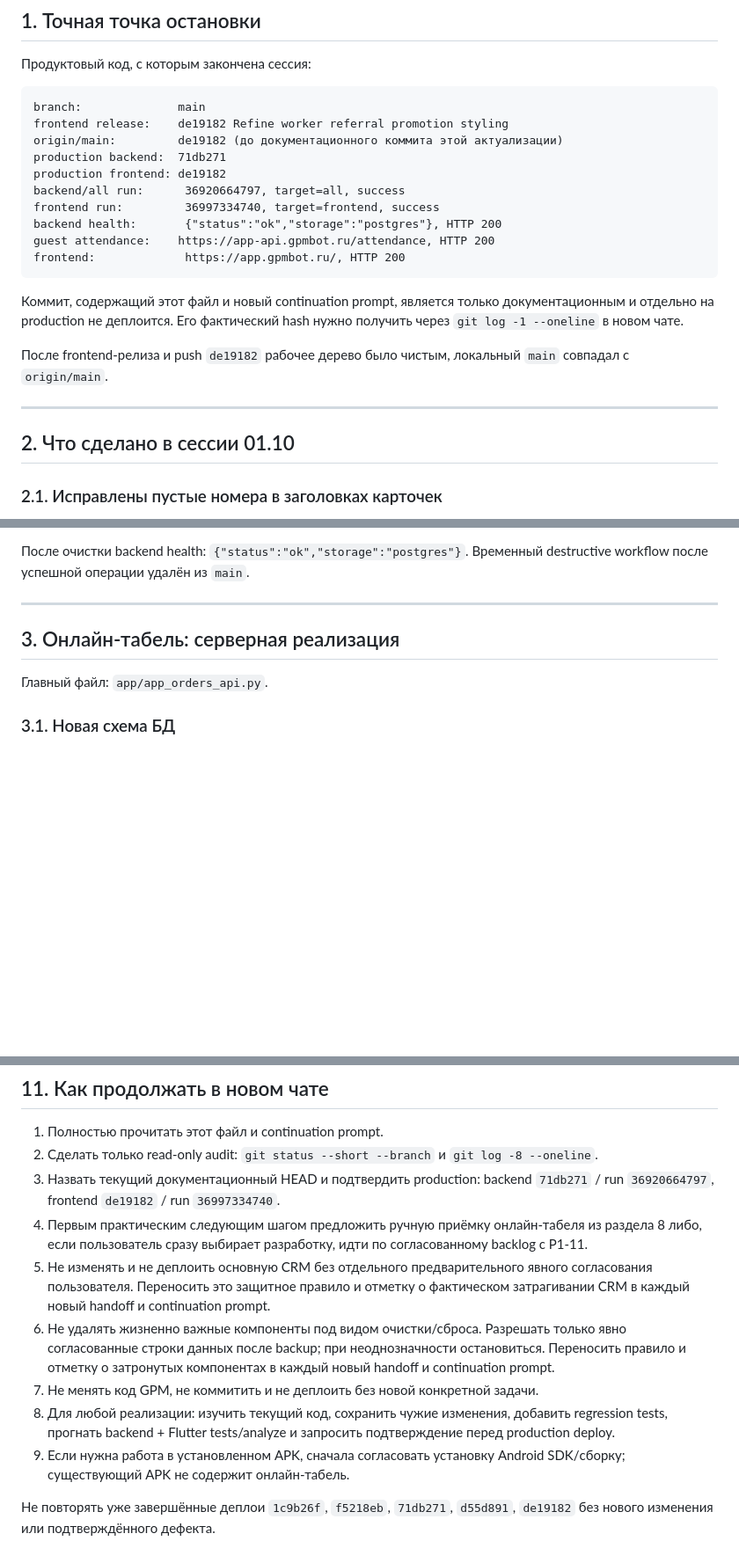
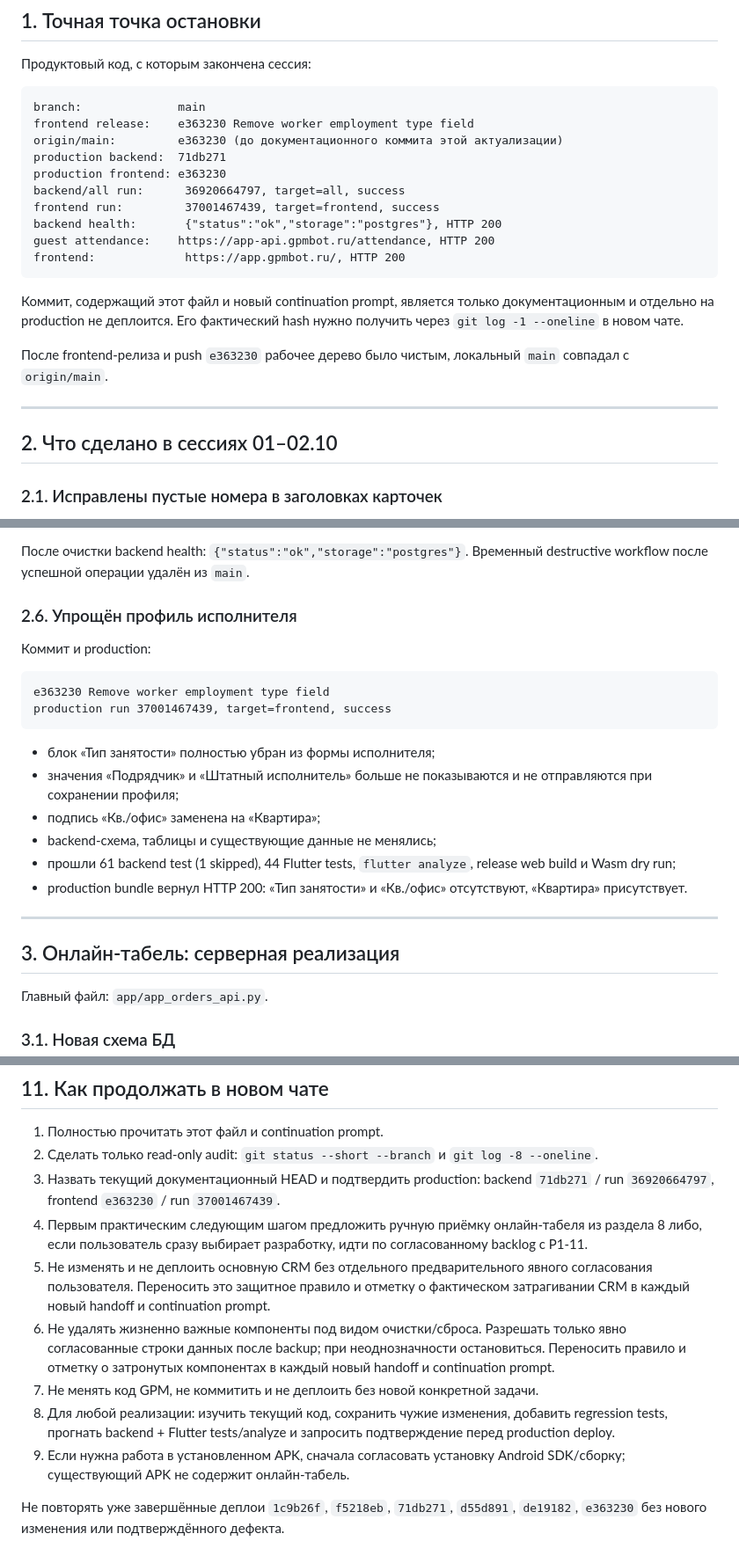
Before and after one commit to tonimasite-dotcom/gpm_platform, a Markdown page: PROJECT_HANDOFF_2026-10-01_QR_ATTENDANCE_PRODUCTION.md, 3 parts joined by grey strips. Shown at 88% size. GitHub-like rendering; blank space fills up the shorter version.

````diff
--- a/PROJECT_HANDOFF_2026-10-01_QR_ATTENDANCE_PRODUCTION.md
+++ b/PROJECT_HANDOFF_2026-10-01_QR_ATTENDANCE_PRODUCTION.md
@@ -21,12 +21,12 @@ CONTINUE_PROJECT_PROMPT_2026-10-01_QR_ATTENDANCE_PRODUCTION.md
 
 ```text
 branch:              main
-frontend release:    de19182 Refine worker referral promotion styling
-origin/main:         de19182 (до документационного коммита этой актуализации)
+frontend release:    e363230 Remove worker employment type field
+origin/main:         e363230 (до документационного коммита этой актуализации)
 production backend:  71db271
-production frontend: de19182
+production frontend: e363230
 backend/all run:      36920664797, target=all, success
-frontend run:         36997334740, target=frontend, success
+frontend run:         37001467439, target=frontend, success
 backend health:       {"status":"ok","storage":"postgres"}, HTTP 200
 guest attendance:    https://app-api.gpmbot.ru/attendance, HTTP 200
 frontend:             https://app.gpmbot.ru/, HTTP 200
@@ -36,12 +36,12 @@ frontend:             https://app.gpmbot.ru/, HTTP 200
 документационным и отдельно на production не деплоится. Его фактический hash
 нужно получить через `git log -1 --oneline` в новом чате.
 
-После frontend-релиза и push `de19182` рабочее дерево было чистым, локальный
+После frontend-релиза и push `e363230` рабочее дерево было чистым, локальный
 `main` совпадал с `origin/main`.
 
 ---
 
-## 2. Что сделано в сессии 01.10
+## 2. Что сделано в сессиях 01–02.10
 
 ### 2.1. Исправлены пустые номера в заголовках карточек
 
@@ -179,6 +179,25 @@ backup: /opt/gpm/backups/order-reset-20261002_105806/gpm-app-before-order-reset.
 
 После очистки backend health: `{"status":"ok","storage":"postgres"}`.
 Временный destructive workflow после успешной операции удалён из `main`.
+
+### 2.6. Упрощён профиль исполнителя
+
+Коммит и production:
+
+```text
+e363230 Remove worker employment type field
+production run 37001467439, target=frontend, success
+```
+
+- блок «Тип занятости» полностью убран из формы исполнителя;
+- значения «Подрядчик» и «Штатный исполнитель» больше не показываются и не
+  отправляются при сохранении профиля;
+- подпись «Кв./офис» заменена на «Квартира»;
+- backend-схема, таблицы и существующие данные не менялись;
+- прошли 61 backend test (1 skipped), 44 Flutter tests, `flutter analyze`,
+  release web build и Wasm dry run;
+- production bundle вернул HTTP 200: «Тип занятости» и «Кв./офис» отсутствуют,
+  «Квартира» присутствует.
 
 ---
 
@@ -541,7 +560,7 @@ Backend — единственный источник истины. Старые
 2. Сделать только read-only audit: `git status --short --branch` и
    `git log -8 --oneline`.
 3. Назвать текущий документационный HEAD и подтвердить production: backend
-   `71db271` / run `36920664797`, frontend `de19182` / run `36997334740`.
+   `71db271` / run `36920664797`, frontend `e363230` / run `37001467439`.
 4. Первым практическим следующим шагом предложить ручную приёмку онлайн-табеля
    из раздела 8 либо, если пользователь сразу выбирает разработку, идти по
    согласованному backlog с P1-11.
@@ -560,4 +579,5 @@ Backend — единственный источник истины. Старые
    Android SDK/сборку; существующий APK не содержит онлайн-табель.
 
 Не повторять уже завершённые деплои `1c9b26f`, `f5218eb`, `71db271`,
-`d55d891`, `de19182` без нового изменения или подтверждённого дефекта.
+`d55d891`, `de19182`, `e363230` без нового изменения или подтверждённого
+дефекта.
````
Also changed, not shown: other parts of PROJECT_HANDOFF_2026-10-01_QR_ATTENDANCE_PRODUCTION.md (+4 -4 lines), CONTINUE_PROJECT_PROMPT_2026-10-01_QR_ATTENDANCE_PRODUCTION.md (+11 -7 lines), README.md (+9 -2 lines).
